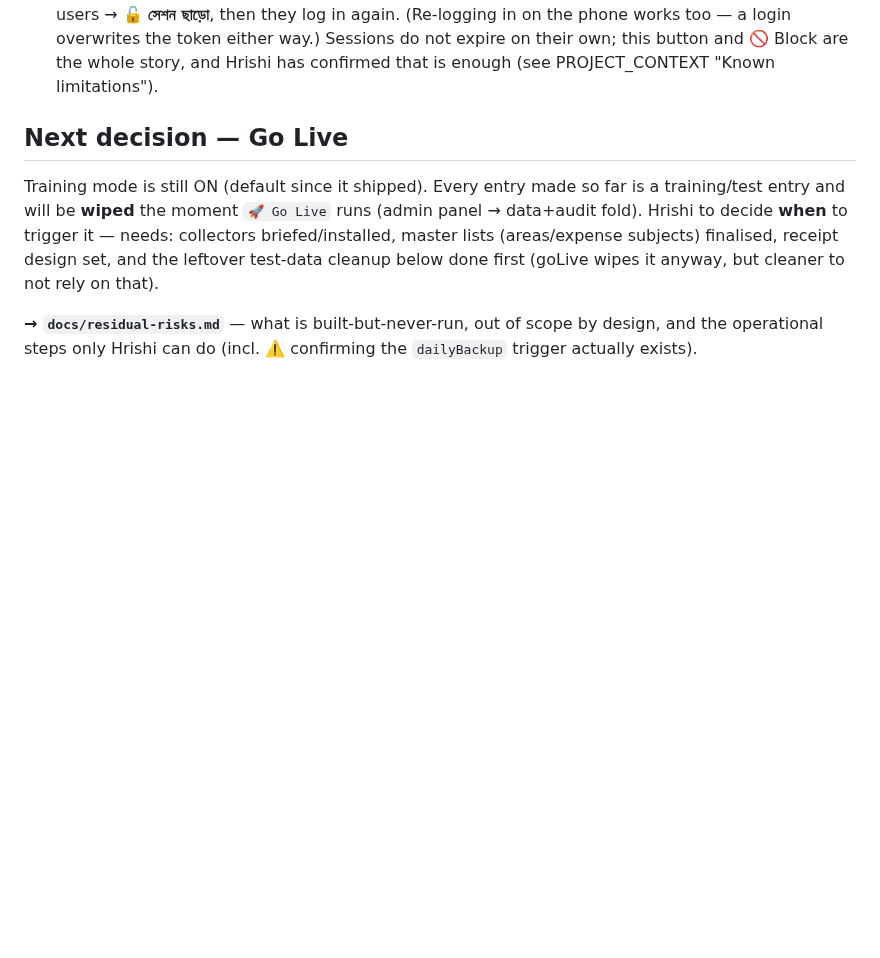
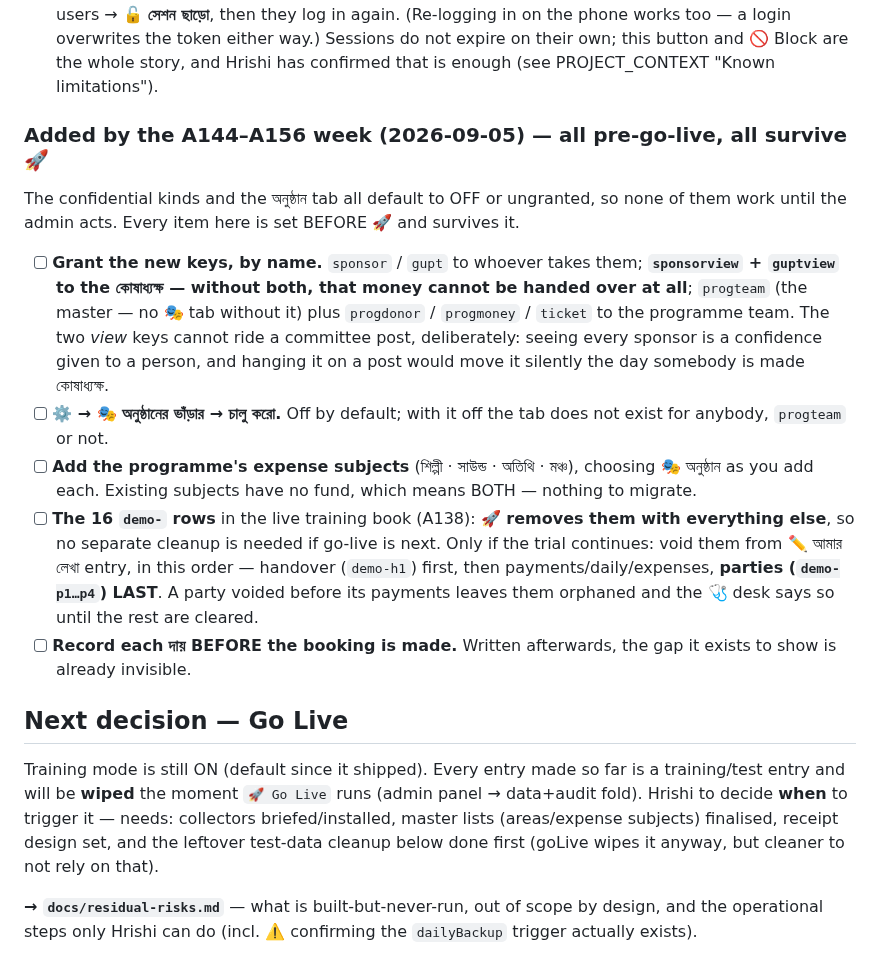
Before and after one commit to Hrishi91/chanda-collection, a Markdown page: docs/pending.md, the part around the change. Rendered like a GitHub page; blank space fills up the shorter version.

Commit message:
docs: the A144–A156 items belong on the pre-go-live list
The confidential kinds and the অনুষ্ঠান tab all default to OFF or ungranted, so
none of them work until the admin acts — and every one of those settings
survives 🚀, so they belong before it.

Also records what happens to the 16 demo- rows: 🚀 removes them with everything
else, so they need no separate cleanup if go-live is next; and if the trial
continues, the void ORDER matters (handover, then money rows, parties last) or
the 🩺 desk fills with orphans.

Co-Authored-By: Claude Opus 5 <noreply@anthropic.com>

```diff
--- a/docs/pending.md
+++ b/docs/pending.md
@@ -419,6 +419,33 @@ give different numbers:
       token either way.) Sessions do not expire on their own; this button and
       🚫 Block are the whole story, and Hrishi has confirmed that is enough
       (see PROJECT_CONTEXT "Known limitations").
+
+### Added by the A144–A156 week (2026-09-05) — all pre-go-live, all survive 🚀
+
+The confidential kinds and the অনুষ্ঠান tab all default to OFF or ungranted, so
+none of them work until the admin acts. Every item here is set BEFORE 🚀 and
+survives it.
+
+- [ ] **Grant the new keys, by name.** `sponsor` / `gupt` to whoever takes them;
+      **`sponsorview` + `guptview` to the কোষাধ্যক্ষ — without both, that money
+      cannot be handed over at all**; `progteam` (the master — no 🎭 tab without
+      it) plus `progdonor` / `progmoney` / `ticket` to the programme team.
+      The two *view* keys cannot ride a committee post, deliberately: seeing
+      every sponsor is a confidence given to a person, and hanging it on a post
+      would move it silently the day somebody is made কোষাধ্যক্ষ.
+- [ ] **⚙️ → 🎭 অনুষ্ঠানের ভাঁড়ার → চালু করো.** Off by default; with it off the
+      tab does not exist for anybody, `progteam` or not.
+- [ ] **Add the programme's expense subjects** (শিল্পী · সাউন্ড · অতিথি · মঞ্চ),
+      choosing 🎭 অনুষ্ঠান as you add each. Existing subjects have no fund, which
+      means BOTH — nothing to migrate.
+- [ ] **The 16 `demo-` rows** in the live training book (A138): **🚀 removes them
+      with everything else**, so no separate cleanup is needed if go-live is
+      next. Only if the trial continues: void them from ✏️ আমার লেখা entry, in
+      this order — handover (`demo-h1`) first, then payments/daily/expenses,
+      **parties (`demo-p1…p4`) LAST**. A party voided before its payments leaves
+      them orphaned and the 🩺 desk says so until the rest are cleared.
+- [ ] **Record each দায় BEFORE the booking is made.** Written afterwards, the
+      gap it exists to show is already invisible.
 
 ## Next decision — Go Live
 
```
